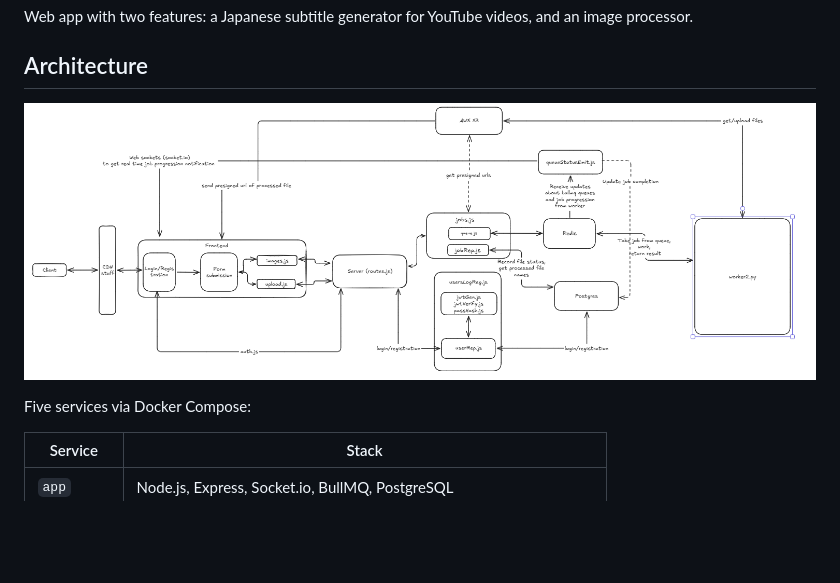
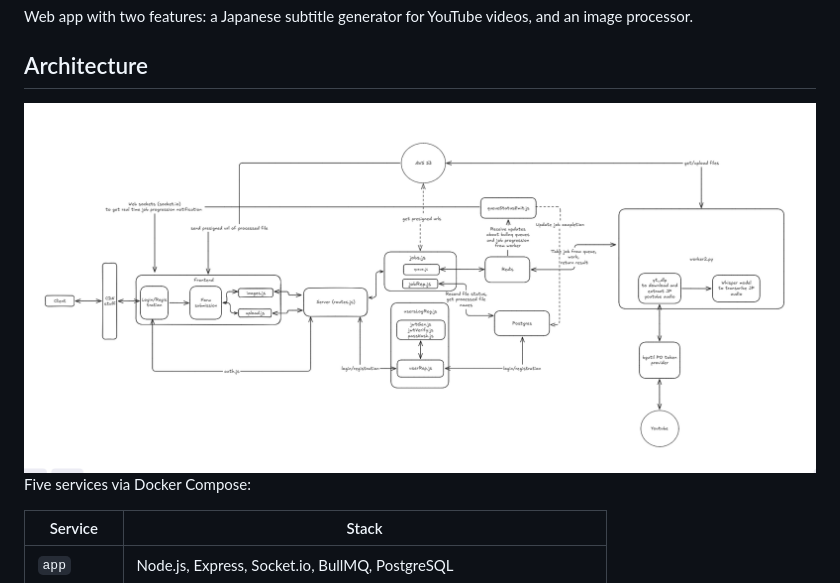
Before and after one commit to hearjest/Values-Simplifier, a Markdown page: README.md, the part around the change. GitHub-like rendering; pictures changed too: image-1.png (added), image.png (deleted); blank space fills up the shorter version.

```diff
--- a/README.md
+++ b/README.md
@@ -6,9 +6,7 @@ Web app with two features: a Japanese subtitle generator for YouTube videos, and
 
 ## Architecture
 
-![excalidraw for semi-simplified architecture](image.png)
-
-
+![excalidraw for semi-simplified architecture](image-1.png)
 Five services via Docker Compose:
 
 | Service | Stack |
```
